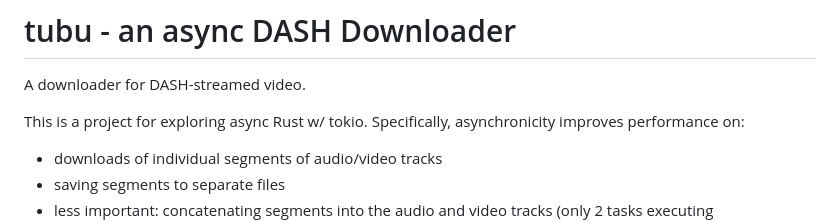
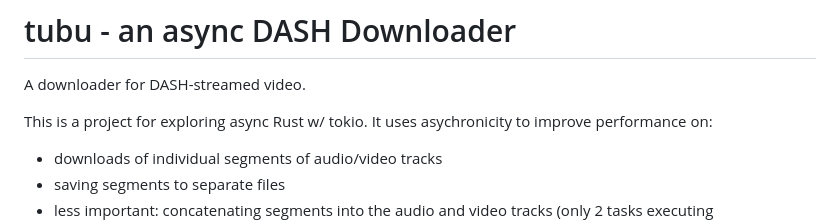
Before and after one commit to fresheed/tubu, a Markdown page: README.md, the part around the change. Rendered like a GitHub page.

```diff
--- a/README.md
+++ b/README.md
@@ -3,7 +3,7 @@
 A downloader for DASH-streamed video.
 
 This is a project for exploring async Rust w/ tokio.
-Specifically, asynchronicity improves performance on:
+It uses asychronicity to improve performance on:
 - downloads of individual segments of audio/video tracks
 - saving segments to separate files
 - less important: concatenating segments into the audio and video tracks (only 2 tasks executing simultaneously)
```
